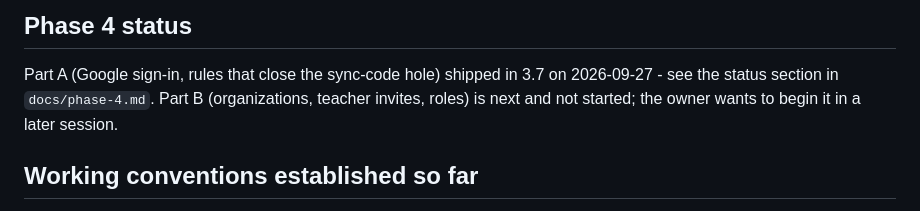
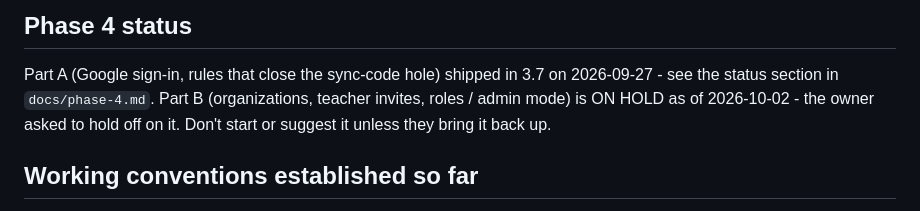
Before and after one commit to rfydawood/hifz-class-tracker, a Markdown page: CLAUDE.md, the part around the change. Drawn GitHub-style.

Commit message:
Docs: Phase 4 Part B on hold
Co-Authored-By: Claude Opus 5.5 <noreply@anthropic.com>

```diff
--- a/CLAUDE.md
+++ b/CLAUDE.md
@@ -46,8 +46,9 @@ Classroom attendance/break tracker for a hifz teacher (Rafaye's contact: rfy.daw
 
 Part A (Google sign-in, rules that close the sync-code hole) shipped in 3.7
 on 2026-09-27 - see the status section in `docs/phase-4.md`. Part B
-(organizations, teacher invites, roles) is next and not started; the owner
-wants to begin it in a later session.
+(organizations, teacher invites, roles / admin mode) is ON HOLD as of
+2026-10-02 - the owner asked to hold off on it. Don't start or suggest it
+unless they bring it back up.
 
 ## Working conventions established so far
 
```
